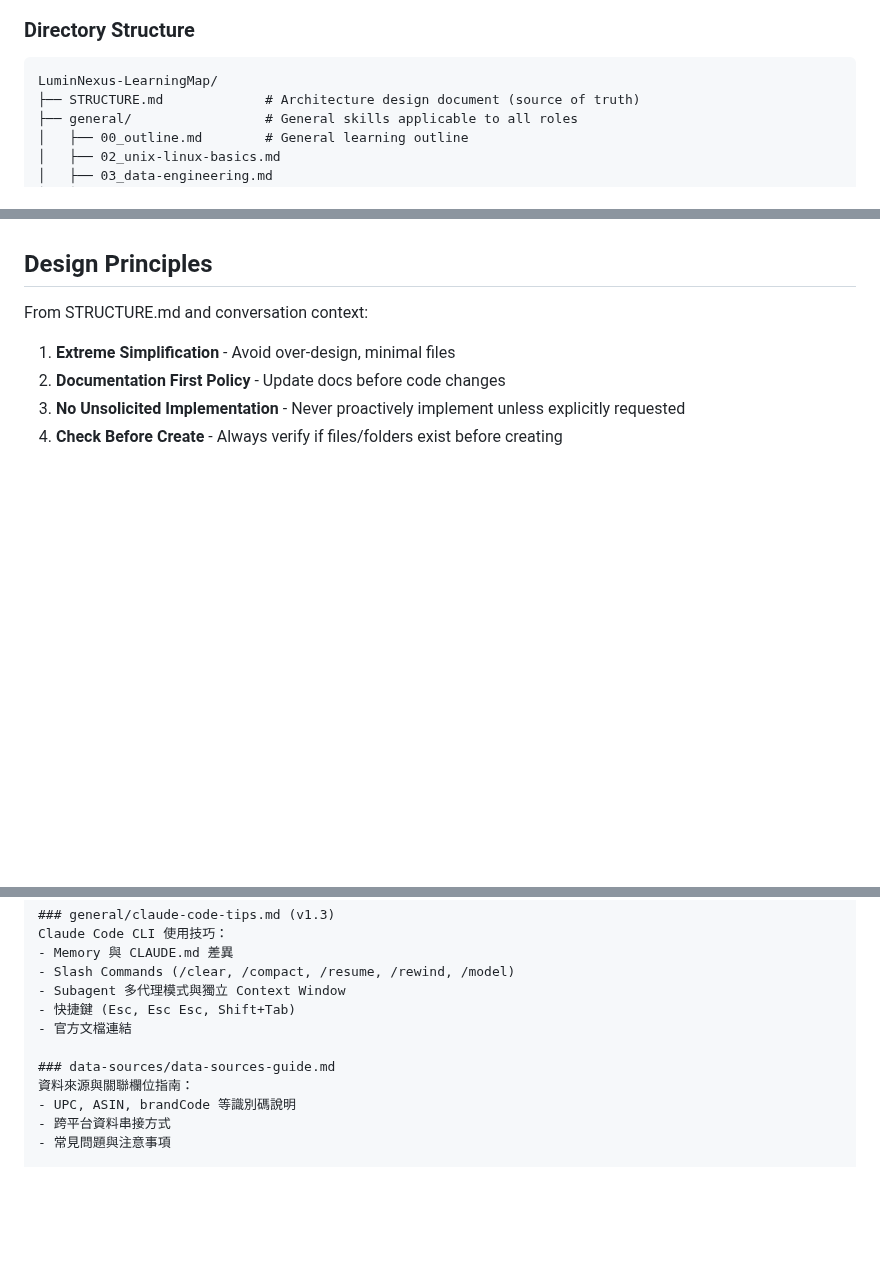
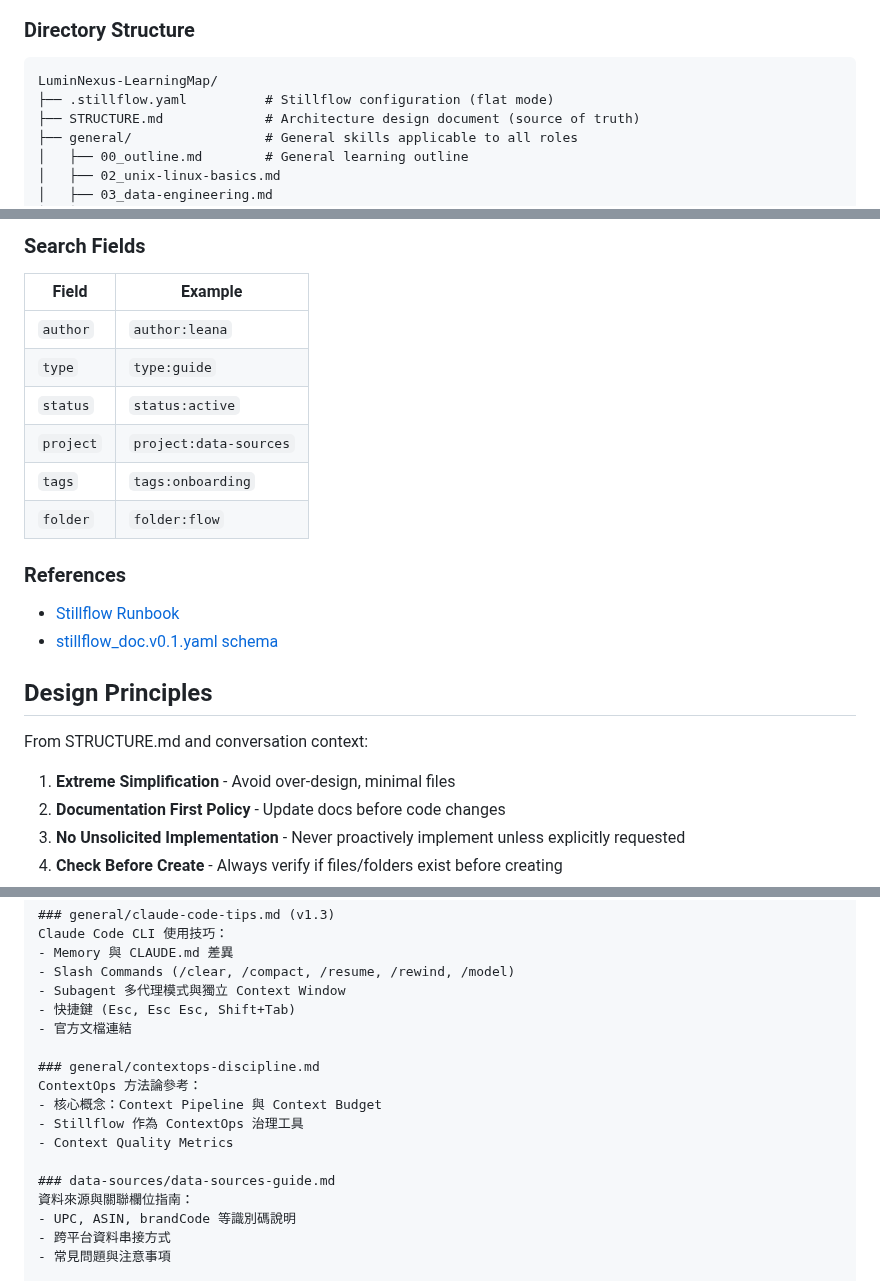
Before and after one commit to mapleelpam/LuminNexus-LearningMap, a Markdown page: CLAUDE.md, 3 parts joined by grey strips. Drawn GitHub-style; blank space fills up the shorter version.

````diff
--- a/CLAUDE.md
+++ b/CLAUDE.md
@@ -14,6 +14,7 @@ This is **LuminNexus Learning Map** - a structured onboarding and training docum
 
 ```
 LuminNexus-LearningMap/
+├── .stillflow.yaml          # Stillflow configuration (flat mode)
 ├── STRUCTURE.md             # Architecture design document (source of truth)
 ├── general/                 # General skills applicable to all roles
 │   ├── 00_outline.md        # General learning outline
@@ -61,3 +132,18 @@ LuminNexus-LearningMap/
+### Search Fields
+
+| Field | Example |
+|-------|---------|
+| `author` | `author:leana` |
+| `type` | `type:guide` |
+| `status` | `status:active` |
+| `project` | `project:data-sources` |
+| `tags` | `tags:onboarding` |
+| `folder` | `folder:flow` |
+
+### References
+
+- [Stillflow Runbook](https://github.com/pgylee/LuminNexus-Stillflow/blob/main/projects/Stillflow/crystallized/runbook.md)
+- [stillflow_doc.v0.1.yaml schema](https://github.com/pgylee/LuminNexus-Stillflow/blob/main/schemas/stillflow_doc.v0.1.yaml)
 
 ## Design Principles
 
@@ -249,6 +336,12 @@ Claude Code CLI 使用技巧：
 - 快捷鍵 (Esc, Esc Esc, Shift+Tab)
 - 官方文檔連結
 
+### general/contextops-discipline.md
+ContextOps 方法論參考：
+- 核心概念：Context Pipeline 與 Context Budget
+- Stillflow 作為 ContextOps 治理工具
+- Context Quality Metrics
+
 ### data-sources/data-sources-guide.md
 資料來源與關聯欄位指南：
 - UPC, ASIN, brandCode 等識別碼說明
````
Also changed, not shown: other parts of CLAUDE.md (+73 -2 lines).
